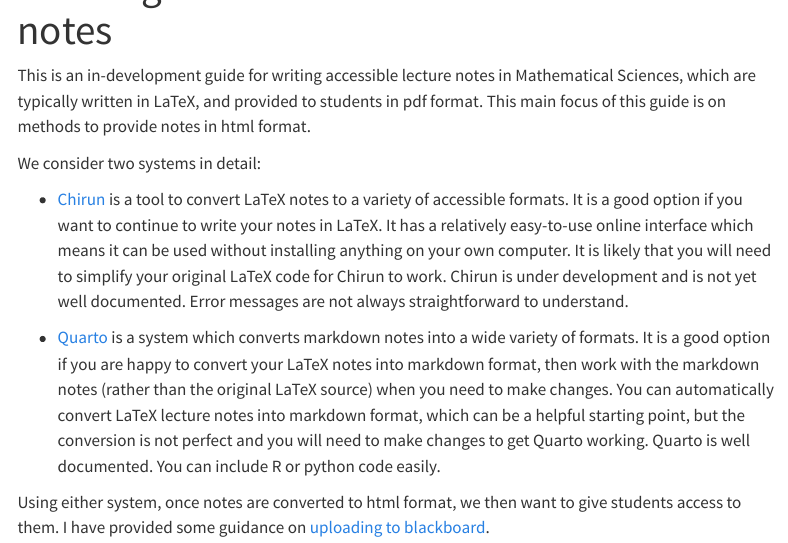
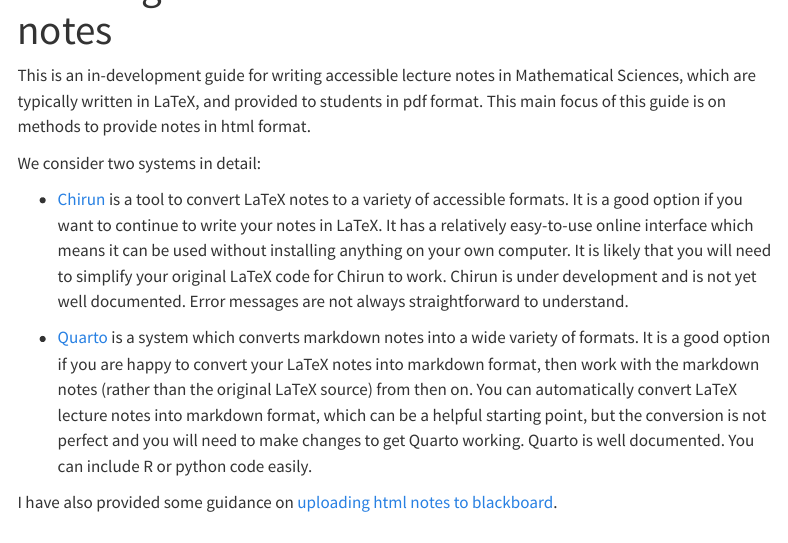
Before and after one commit to heogden/accessibility-guide, a Quarto document (index.qmd): the page in a window 1100 px wide, from 60 px down. Rendered offline with R 4.5, knitr and Pandoc in place of Quarto, with nearby package versions; menus at the side of the page are left out.

Commit message:
minor changes

```diff
--- a/index.qmd
+++ b/index.qmd
@@ -18,16 +18,15 @@
 development and is not yet well documented. Error messages are not
 always straightforward to understand.
 
-- [Quarto](quarto.qmd) is a system which converts markdown
-notes into a wide variety of formats. It is a good option if you are
-happy to convert your LaTeX notes into markdown format, then work with
-the markdown notes (rather than the original LaTeX source) when you
-need to make changes. You can automatically convert LaTeX lecture
-notes into markdown format, which can be a helpful starting point, but
-the conversion is not perfect and you will need to make changes to get
-Quarto working. Quarto is well documented. You can include R or python
-code easily.
+- [Quarto](quarto.qmd) is a system which converts markdown notes into
+a wide variety of formats. It is a good option if you are happy to
+convert your LaTeX notes into markdown format, then work with the
+markdown notes (rather than the original LaTeX source) from then
+on. You can automatically convert LaTeX lecture notes into markdown
+format, which can be a helpful starting point, but the conversion is
+not perfect and you will need to make changes to get Quarto
+working. Quarto is well documented. You can include R or python code
+easily.
 
-Using either system, once notes are converted to html format, we then
-want to give students access to them. I have provided some guidance on
-[uploading to blackboard](blackboard.qmd).
+I have also provided some guidance on [uploading html notes to
+blackboard](blackboard.qmd).
```
